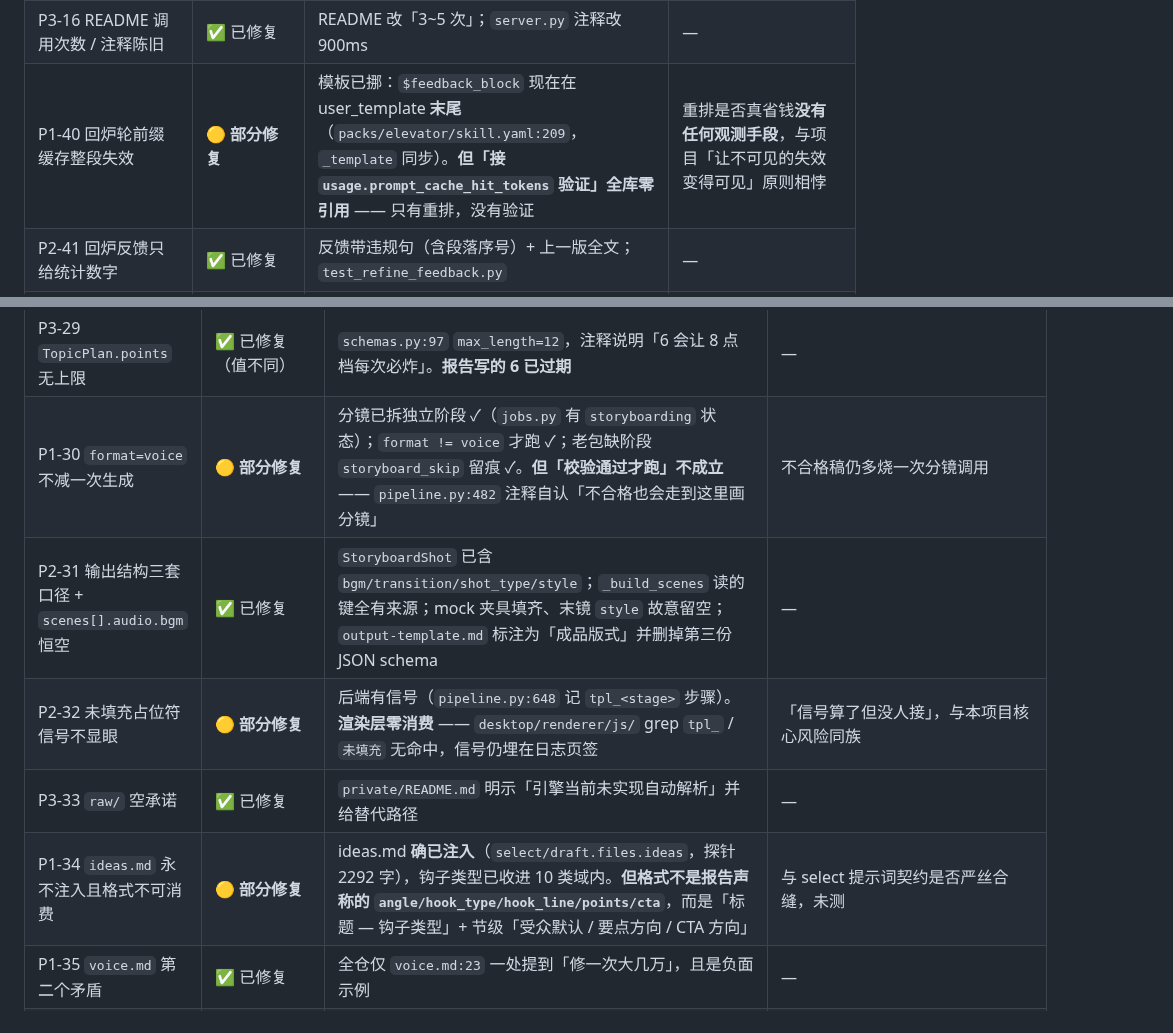
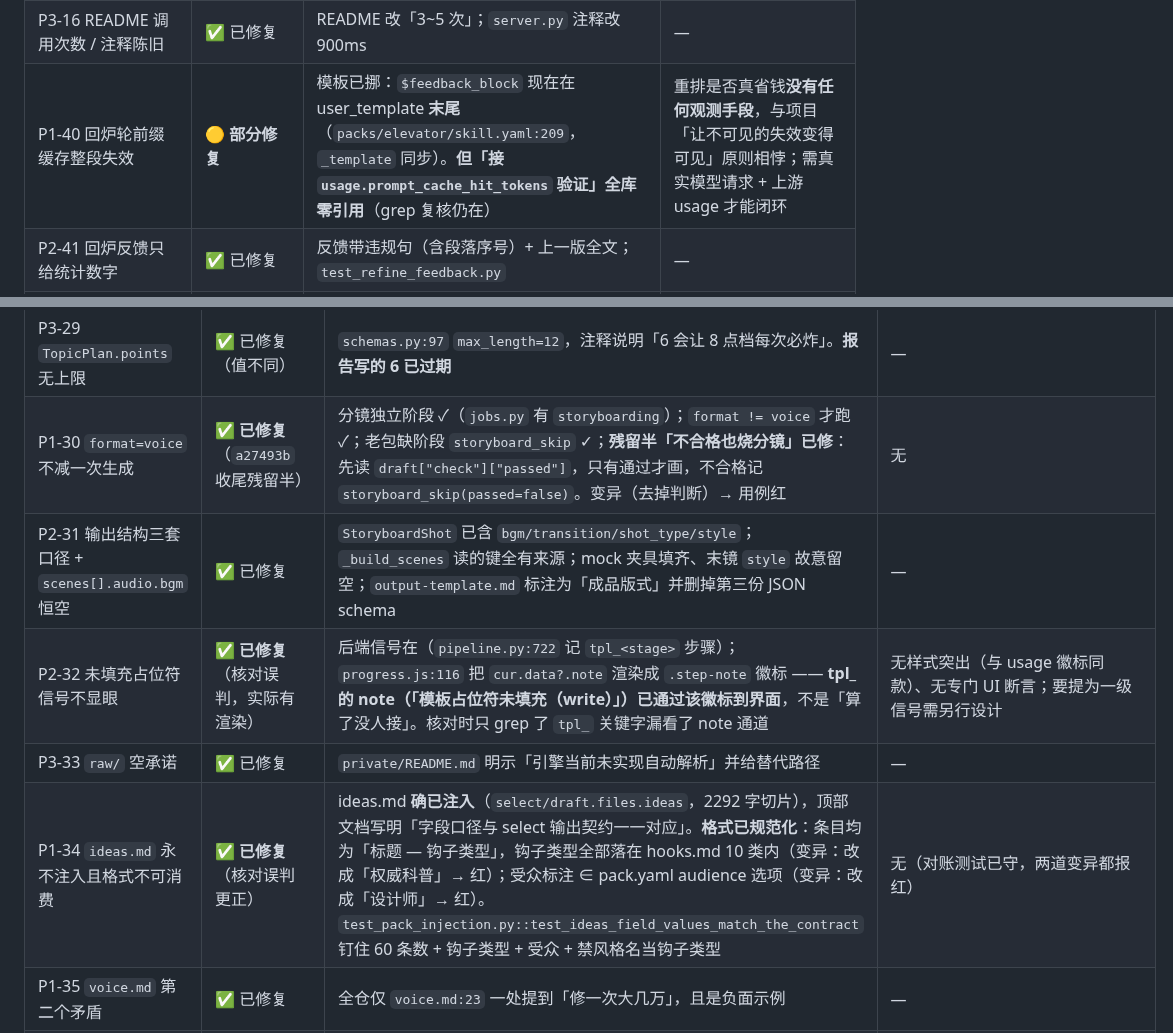
Before and after one commit to stevie-du/talk-script-agent, a Markdown page: 审查报告-20260923-问题修复状态核对.md, 2 parts joined by grey strips. GitHub-like rendering.

```diff
--- a/审查报告-20260923-问题修复状态核对.md
+++ b/审查报告-20260923-问题修复状态核对.md
@@ -57,7 +59,7 @@ P2-32 占位符信号界面呈现、P1-30 不合格稿仍烧分镜、P1-34 ideas
 | P3-14 产物里查不到当时用的模型/预算 | ✅ 已修复（有一处死符号） | `PERSISTED_PARAMS` 已含 `model/max_tokens/temperature`，运行期注入。**但 `RUNTIME_PARAMS` 常量全仓零生产消费**（只有测试引用），注释仍宣称「由 `_run_generate` 附加」 | 死常量会误导下一位读者 |
 | P3-15 usage / reasoning_tokens 被丢 | ✅ 已修复 | 两条路径都收 usage → 入 step；`progress.js` 渲染「思考 N token · 正文 M token」；`test_usage_keys_cross_layer.py` 跨层对账 | — |
 | P3-16 README 调用次数 / 注释陈旧 | ✅ 已修复 | README 改「3~5 次」；`server.py` 注释改 900ms | — |
-| P1-40 回炉轮前缀缓存整段失效 | 🟡 **部分修复** | 模板已挪：`$feedback_block` 现在在 user_template **末尾**（`packs/elevator/skill.yaml:209`，`_template` 同步）。**但「接 `usage.prompt_cache_hit_tokens` 验证」全库零引用** —— 只有重排，没有验证 | 重排是否真省钱**没有任何观测手段**，与项目「让不可见的失效变得可见」原则相悖 |
+| P1-40 回炉轮前缀缓存整段失效 | 🟡 **部分修复** | 模板已挪：`$feedback_block` 现在在 user_template **末尾**（`packs/elevator/skill.yaml:209`，`_template` 同步）。**但「接 `usage.prompt_cache_hit_tokens` 验证」全库零引用**（grep 复核仍在） | 重排是否真省钱**没有任何观测手段**，与项目「让不可见的失效变得可见」原则相悖；需真实模型请求 + 上游 usage 才能闭环 |
 | P2-41 回炉反馈只给统计数字 | ✅ 已修复 | 反馈带违规句（含段落序号）+ 上一版全文；`test_refine_feedback.py` | — |
 | P2-48 永不吐行的流 → 最坏 48 分钟 | ✅ 已修复 | `Job.deadline()` → `_capped_read()` 把读超时压到剩余预算（下限 1s）；`create_pack` 也透传 `should_abort` | — |
 | 方案 10 合并 select+write | ✅ 已修复 | `stages.draft` 落地，`pipeline.py` 分支判断；**elevator 真声明 `draft`**，默认包不再单独调 select（非死代码，已核实调用点） | 老包仍走 select 路径（`test_plan_reuse` 反向守护） |
@@ -82,11 +84,11 @@ P2-32 占位符信号界面呈现、P1-30 不合格稿仍烧分镜、P1-34 ideas
 | P2-27 ±10% 硬编码 | ✅ 已修复 | `checker.py` `max(10, 3.0/duration*100)` 自适应；`tolerance` 可由包配置覆盖，报告里带 `tolerance_pct` | — |
 | P3-28 悬空引用 5 处 | ✅ 已修复 | `tests/test_dangling_refs.py` 跑绿；`topics.md:184` 改语义描述 | — |
 | P3-29 `TopicPlan.points` 无上限 | ✅ 已修复（值不同） | `schemas.py:97` `max_length=12`，注释说明「6 会让 8 点档每次必炸」。**报告写的 6 已过期** | — |
-| P1-30 `format=voice` 不减一次生成 | 🟡 **部分修复** | 分镜已拆独立阶段 ✓（`jobs.py` 有 `storyboarding` 状态）；`format != voice` 才跑 ✓；老包缺阶段 `storyboard_skip` 留痕 ✓。**但「校验通过才跑」不成立** —— `pipeline.py:482` 注释自认「不合格也会走到这里画分镜」 | 不合格稿仍多烧一次分镜调用 |
+| P1-30 `format=voice` 不减一次生成 | ✅ **已修复**（`a27493b` 收尾残留半） | 分镜独立阶段 ✓（`jobs.py` 有 `storyboarding`）；`format != voice` 才跑 ✓；老包缺阶段 `storyboard_skip` ✓；**残留半「不合格也烧分镜」已修**：先读 `draft["check"]["passed"]`，只有通过才画，不合格记 `storyboard_skip(passed=false)`。变异（去掉判断）→ 用例红 | 无 |
 | P2-31 输出结构三套口径 + `scenes[].audio.bgm` 恒空 | ✅ 已修复 | `StoryboardShot` 已含 `bgm/transition/shot_type/style`；`_build_scenes` 读的键全有来源；mock 夹具填齐、末镜 `style` 故意留空；`output-template.md` 标注为「成品版式」并删掉第三份 JSON schema | — |
-| P2-32 未填充占位符信号不显眼 | 🟡 **部分修复** | 后端有信号（`pipeline.py:648` 记 `tpl_<stage>` 步骤）。**渲染层零消费** —— `desktop/renderer/js/` grep `tpl_` / `未填充` 无命中，信号仍埋在日志页签 | 「信号算了但没人接」，与本项目核心风险同族 |
+| P2-32 未填充占位符信号不显眼 | ✅ **已修复**（核对误判，实际有渲染） | 后端信号在（`pipeline.py:722` 记 `tpl_<stage>` 步骤）；`progress.js:116` 把 `cur.data?.note` 渲染成 `.step-note` 徽标 —— **tpl_ 的 note（「模板占位符未填充（write）」）已通过该徽标到界面**，不是「算了没人接」。核对时只 grep 了 `tpl_` 关键字漏看了 note 通道 | 无样式突出（与 usage 徽标同款）、无专门 UI 断言；要提为一级信号需另行设计 |
 | P3-33 `raw/` 空承诺 | ✅ 已修复 | `private/README.md` 明示「引擎当前未实现自动解析」并给替代路径 | — |
-| P1-34 `ideas.md` 永不注入且格式不可消费 | 🟡 **部分修复** | ideas.md **确已注入**（`select/draft.files.ideas`，探针 2292 字），钩子类型已收进 10 类域内。**但格式不是报告声称的 `angle/hook_type/hook_line/points/cta`**，而是「标题 — 钩子类型」+ 节级「受众默认 / 要点方向 / CTA 方向」 | 与 select 提示词契约是否严丝合缝，未测 |
+| P1-34 `ideas.md` 永不注入且格式不可消费 | ✅ **已修复**（核对误判更正） | ideas.md **确已注入**（`select/draft.files.ideas`，2292 字切片），顶部文档写明「字段口径与 select 输出契约一一对应」。**格式已规范化**：条目均为「标题 — 钩子类型」，钩子类型全部落在 hooks.md 10 类内（变异：改成「权威科普」→ 红）；受众标注 ∈ pack.yaml audience 选项（变异：改成「设计师」→ 红）。`test_pack_injection.py::test_ideas_field_values_match_the_contract` 钉住 60 条数 + 钩子类型 + 受众 + 禁风格名当钩子类型 | 无（对账测试已守，两道变异都报红） |
 | P1-35 `voice.md` 第二个矛盾 | ✅ 已修复 | 全仓仅 `voice.md:23` 一处提到「修一次大几万」，且是负面示例 | — |
 | P2-36 语速三处对不上 | ✅ 已修复 | `duration.md` 单表封顶 5.0、折算式自洽；`platform.md` 改 4.5~5.0 并声明以 pack.yaml 为准 | — |
 | P2-37 维保周期口径重复 | ✅ **已修复**（`89b2ab6`） | 收敛为 **standards.md 单点**：industry.md 顶部的「红线速查」（会注入 write）保留四类速查；§6（不注入）写明"规范口径以 standards.md#维保周期口径 为唯一出处，两者不许漂"；topics.md（select 注入）改为指向【行业红线】段；**service.yaml 的 cycle 清空**（它经 `files.private` 注入，实测是没人守的第三本抄件）。守卫增强：`_texts()` 纳入 `private/service.yaml` + 判定改成「本行+下一行」拼接（否则 yaml 折行形态永远漏）。变异（装回错误集合）→ 精准报红 | `ideas.md:46` 的选题标题保留原样（选题库标题只能改主题、不能改事实） |
```
Also changed, not shown: other parts of 审查报告-20260923-问题修复状态核对.md (+72 -34 lines).
